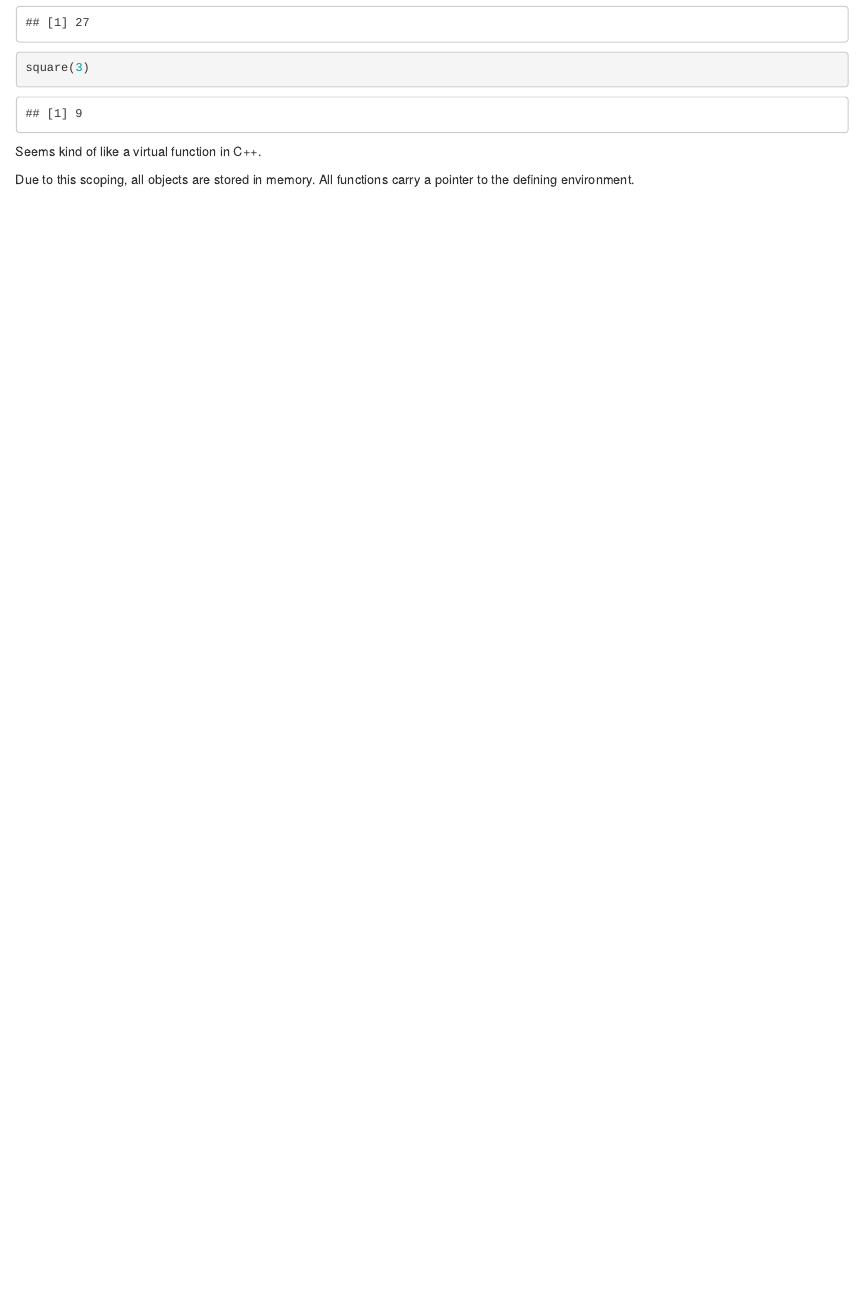
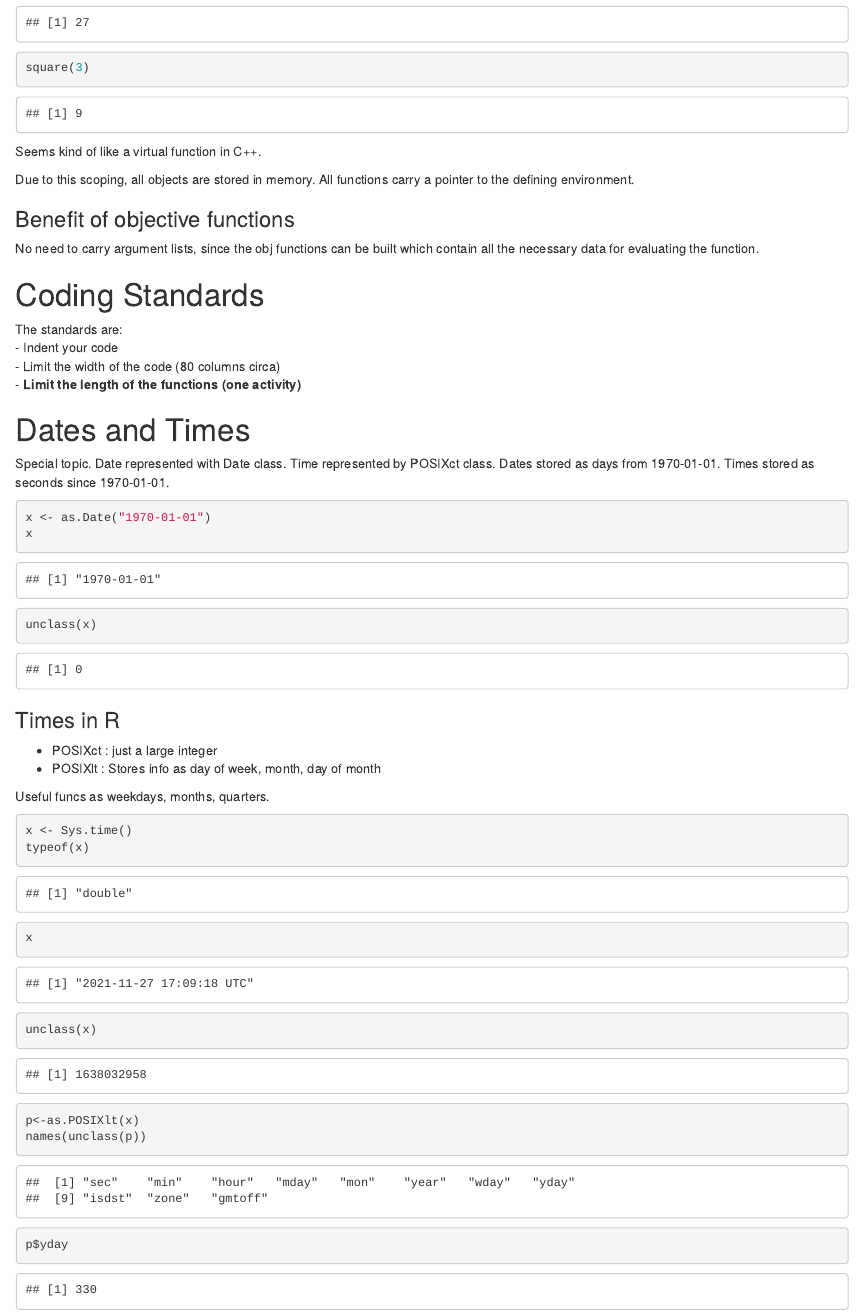
Before and after one commit to LuigiBot/datasciencecoursera, an R Markdown document (RProgramming_Week2.Rmd): the page in a window 1100 px wide, from 1840 px down. Rendered offline with R 4.5, knitr and Pandoc, with nearby package versions.

Commit message:
Last notes of Week 2

````diff
--- a/RProgramming_Week2.Rmd
+++ b/RProgramming_Week2.Rmd
@@ -115,3 +115,41 @@ square(3)
 Seems kind of like a virtual function in C++.
 
 Due to this scoping, all objects are stored in memory. All functions carry a pointer to the defining environment.
+
+### Benefit of objective functions
+
+No need to carry argument lists, since the obj functions can be built which contain all the necessary data for evaluating the function.
+
+# Coding Standards
+
+The standards are:
+- Indent your code
+- Limit the width of the code (80 columns circa)
+- **Limit the length of the functions (one activity)**
+
+# Dates and Times
+
+Special topic. Date represented with Date class. Time represented by POSIXct class.
+Dates stored as days from 1970-01-01.
+Times stored as seconds since 1970-01-01.
+
+```{r dates}
+x <- as.Date("1970-01-01")
+x
+unclass(x)
+```
+
+### Times in R
+- POSIXct : just a large integer
+- POSIXlt : Stores info as day of week, month, day of month
+
+Useful funcs as weekdays, months, quarters.
+```{r times}
+x <- Sys.time()
+typeof(x)
+x
+unclass(x)
+p<-as.POSIXlt(x)
+names(unclass(p))
+p$yday
+```
````
Also changed, not shown: RProgramming_Week2.html.
